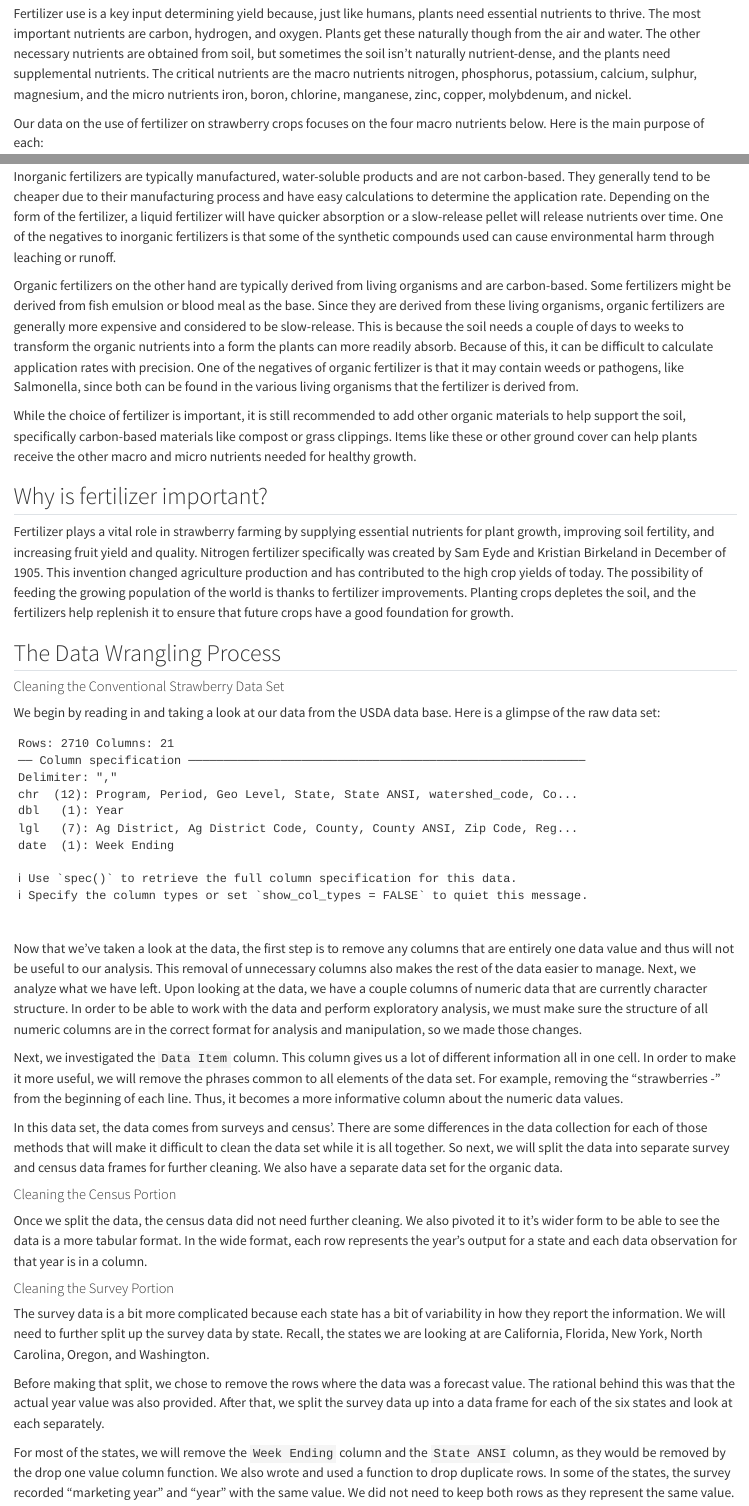
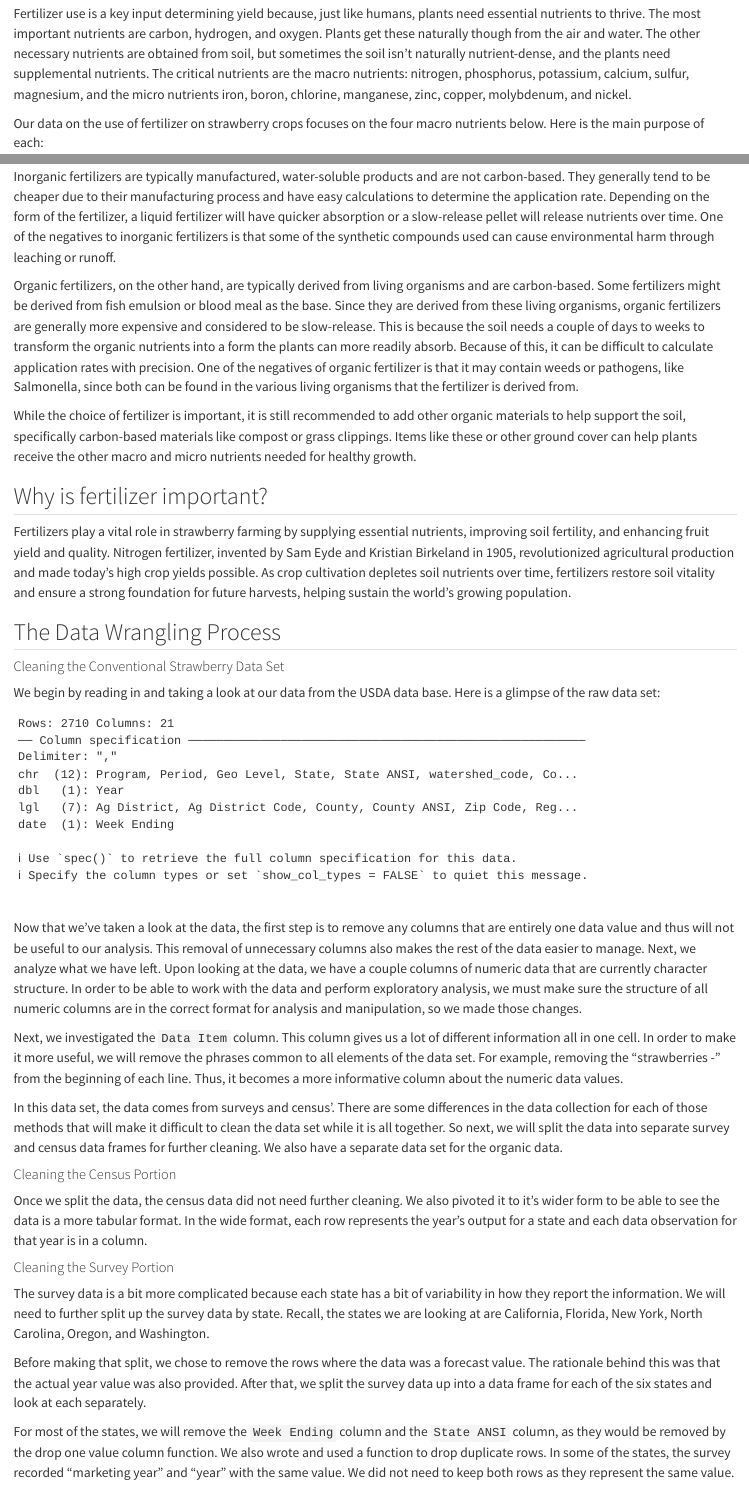
Before and after one commit to george360-ux/Assignment-F, a Quarto document (strawberries.qmd): the page in a window 1100 px wide, from 980 px down, and a second part further down, joined at a grey line. Rendered offline with R 4.5, knitr and Pandoc in place of Quarto, with nearby package versions.

Commit message:
strawberries.qmd edits

````diff
--- a/strawberries.qmd
+++ b/strawberries.qmd
@@ -65,7 +65,7 @@ The purpose of the exploratory data analysis is to not draw conclusion but to ho
 
 <img src="images/fertilizer .webp" alt="Alternative text" width="500px" style="display: block; margin: auto;">
 
-Fertilizer use is a key input determining yield because, just like humans, plants need essential nutrients to thrive. The most important nutrients are carbon, hydrogen, and oxygen. Plants get these naturally though from the air and water. The other necessary nutrients are obtained from soil, but sometimes the soil isn't naturally nutrient-dense, and the plants need supplemental nutrients. The critical nutrients are the macro nutrients nitrogen, phosphorus, potassium, calcium, sulphur, magnesium, and the micro nutrients iron, boron, chlorine, manganese, zinc, copper, molybdenum, and nickel.
+Fertilizer use is a key input determining yield because, just like humans, plants need essential nutrients to thrive. The most important nutrients are carbon, hydrogen, and oxygen. Plants get these naturally though from the air and water. The other necessary nutrients are obtained from soil, but sometimes the soil isn't naturally nutrient-dense, and the plants need supplemental nutrients. The critical nutrients are the macro nutrients: nitrogen, phosphorus, potassium, calcium, sulfur, magnesium, and the micro nutrients iron, boron, chlorine, manganese, zinc, copper, molybdenum, and nickel.
 
 Our data on the use of fertilizer on strawberry crops focuses on the four macro nutrients below. Here is the main purpose of each:
 
@@ -96,16 +96,14 @@ Since all four of these nutrients are essential for crop growth, they are used b
 
 Inorganic fertilizers are typically manufactured, water-soluble products and are not carbon-based. They generally tend to be cheaper due to their manufacturing process and have easy calculations to determine the application rate. Depending on the form of the fertilizer, a liquid fertilizer will have quicker absorption or a slow-release pellet will release nutrients over time. One of the negatives to inorganic fertilizers is that some of the synthetic compounds used can cause environmental harm through leaching or runoff.
 
-Organic fertilizers on the other hand are typically derived from living organisms and are carbon-based. Some fertilizers might be derived from fish emulsion or blood meal as the base. Since they are derived from these living organisms, organic fertilizers are generally more expensive and considered to be slow-release. This is because the soil needs a couple of days to weeks to transform the organic nutrients into a form the plants can more readily absorb. Because of this, it can be difficult to calculate application rates with precision. One of the negatives of organic fertilizer is that it may contain weeds or pathogens, like Salmonella, since both can be found in the various living organisms that the fertilizer is derived from.
+Organic fertilizers, on the other hand, are typically derived from living organisms and are carbon-based. Some fertilizers might be derived from fish emulsion or blood meal as the base. Since they are derived from these living organisms, organic fertilizers are generally more expensive and considered to be slow-release. This is because the soil needs a couple of days to weeks to transform the organic nutrients into a form the plants can more readily absorb. Because of this, it can be difficult to calculate application rates with precision. One of the negatives of organic fertilizer is that it may contain weeds or pathogens, like Salmonella, since both can be found in the various living organisms that the fertilizer is derived from.
 
 While the choice of fertilizer is important, it is still recommended to add other organic materials to help support the soil, specifically carbon-based materials like compost or grass clippings. Items like these or other ground cover can help plants receive the other macro and micro nutrients needed for healthy growth.
 
 
 ## Why is fertilizer important?
 
-Fertilizer plays a vital role in strawberry farming by supplying essential nutrients for plant growth, improving soil fertility, and increasing fruit yield and quality. Nitrogen fertilizer specifically was created by Sam Eyde and Kristian Birkeland in December of 1905. This invention changed agriculture production and has contributed to the high crop yields of today. The possibility of feeding the growing population of the world is thanks to fertilizer improvements. Planting crops depletes the soil, and the fertilizers help replenish it to ensure that future crops have a good foundation for growth.
-
-
+Fertilizers play a vital role in strawberry farming by supplying essential nutrients, improving soil fertility, and enhancing fruit yield and quality. Nitrogen fertilizer, invented by Sam Eyde and Kristian Birkeland in 1905, revolutionized agricultural production and made today’s high crop yields possible. As crop cultivation depletes soil nutrients over time, fertilizers restore soil vitality and ensure a strong foundation for future harvests, helping sustain the world’s growing population.
 
 ## The Data Wrangling Process
 
@@ -189,7 +187,7 @@ strawb_census_wide <- strawb_census %>%
 
 The survey data is a bit more complicated because each state has a bit of variability in how they report the information. We will need to further split up the survey data by state. Recall, the states we are looking at are California, Florida, New York, North Carolina, Oregon, and Washington.
 
-Before making that split, we chose to remove the rows where the data was a forecast value. The rational behind this was that the actual year value was also provided. After that, we split the survey data up into a data frame for each of the six states and look at each separately.
+Before making that split, we chose to remove the rows where the data was a forecast value. The rationale behind this was that the actual year value was also provided. After that, we split the survey data up into a data frame for each of the six states and look at each separately.
 
 ```{r}
 #| label: remove "Forecast" rows from the dataset
````
Also changed, not shown: strawberries.qmd (4 more changed lines).
